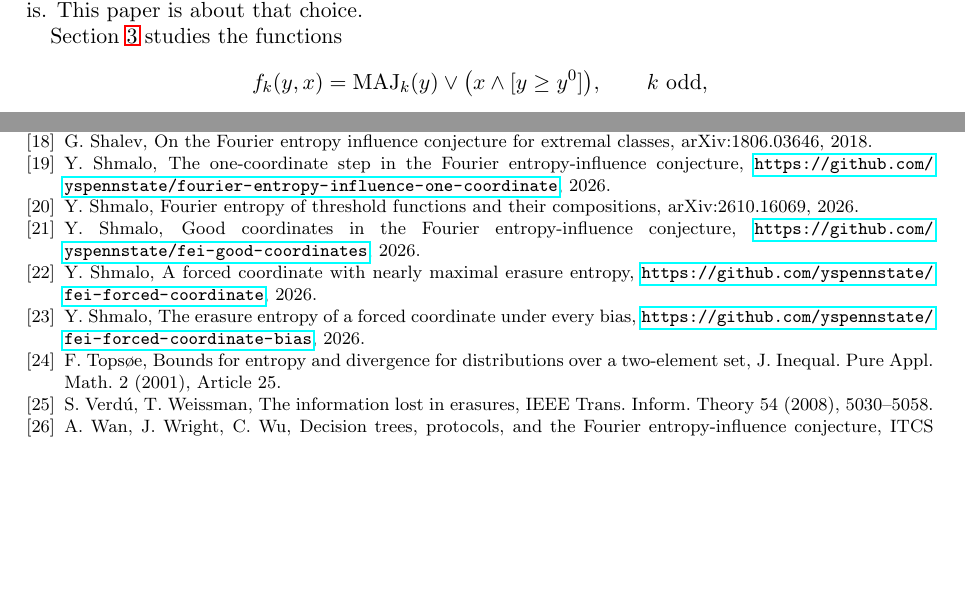
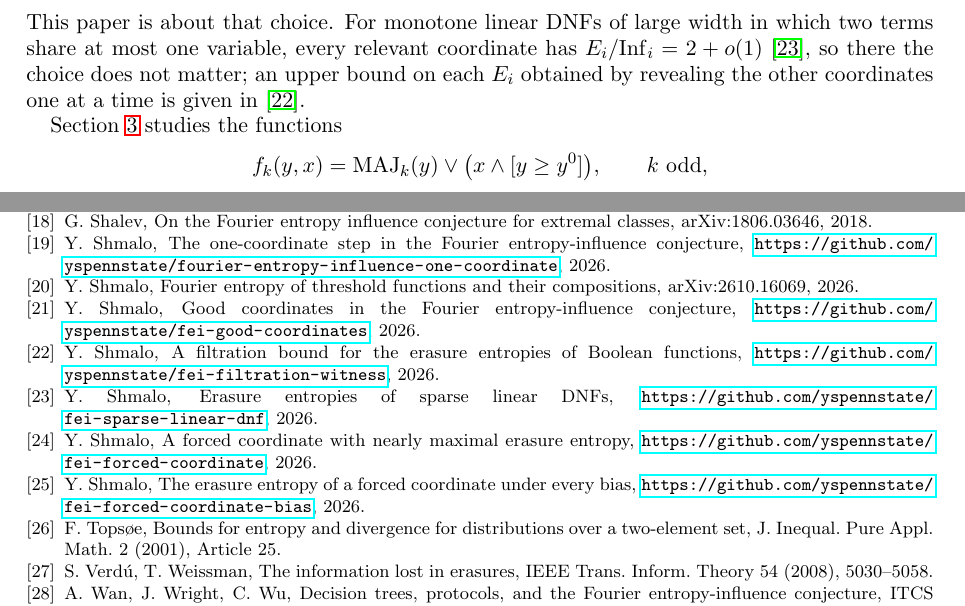
Before and after one commit to yspennstate/fei-hidden-coordinates, a LaTeX paper (main.tex): two parts of pages 2 and 13 of 13, joined at a grey line, cut at the place of the change, the shorter picture padded with empty space. Compiled offline with pdfLaTeX.

Commit message:
add references

```diff
--- a/main.tex
+++ b/main.tex
@@ -64,7 +64,9 @@ G=\sup_f\ \min_{i:\,\Inf_i(f)>0}\frac{E_i(f)}{\Inf_i(f)}
 \]
 is finite~\cite{Shm1}. One direction is immediate from $\sum_iE_i\le H$. The other restricts $f$ one coordinate at a
 time, each time at a coordinate with small ratio, and does not say which coordinate that is. This paper is about that
-choice.
+choice. For monotone linear DNFs of large width in which two terms share at most one variable, every relevant coordinate
+has $E_i/\Inf_i=2+o(1)$~\cite{Shm6}, so there the choice does not matter; an upper bound on each $E_i$ obtained by
+revealing the other coordinates one at a time is given in~\cite{Shm5}.
 
 Section~\ref{sec:hidden} studies the functions
 \[
@@ -722,6 +724,10 @@ arXiv:2609.21563, 2026.
 \bibitem{Shm2} Y.~Shmalo, Fourier entropy of threshold functions and their compositions, arXiv:2610.16069, 2026.
 \bibitem{Shm3} Y.~Shmalo, Good coordinates in the Fourier entropy-influence conjecture,
 \url{https://github.com/yspennstate/fei-good-coordinates}, 2026.
+\bibitem{Shm5} Y.~Shmalo, A filtration bound for the erasure entropies of Boolean functions,
+\url{https://github.com/yspennstate/fei-filtration-witness}, 2026.
+\bibitem{Shm6} Y.~Shmalo, Erasure entropies of sparse linear DNFs,
+\url{https://github.com/yspennstate/fei-sparse-linear-dnf}, 2026.
 \bibitem{Shm9} Y.~Shmalo, A forced coordinate with nearly maximal erasure entropy,
 \url{https://github.com/yspennstate/fei-forced-coordinate}, 2026.
 \bibitem{Shm10} Y.~Shmalo, The erasure entropy of a forced coordinate under every bias,
```
Also changed, not shown: main.pdf.
